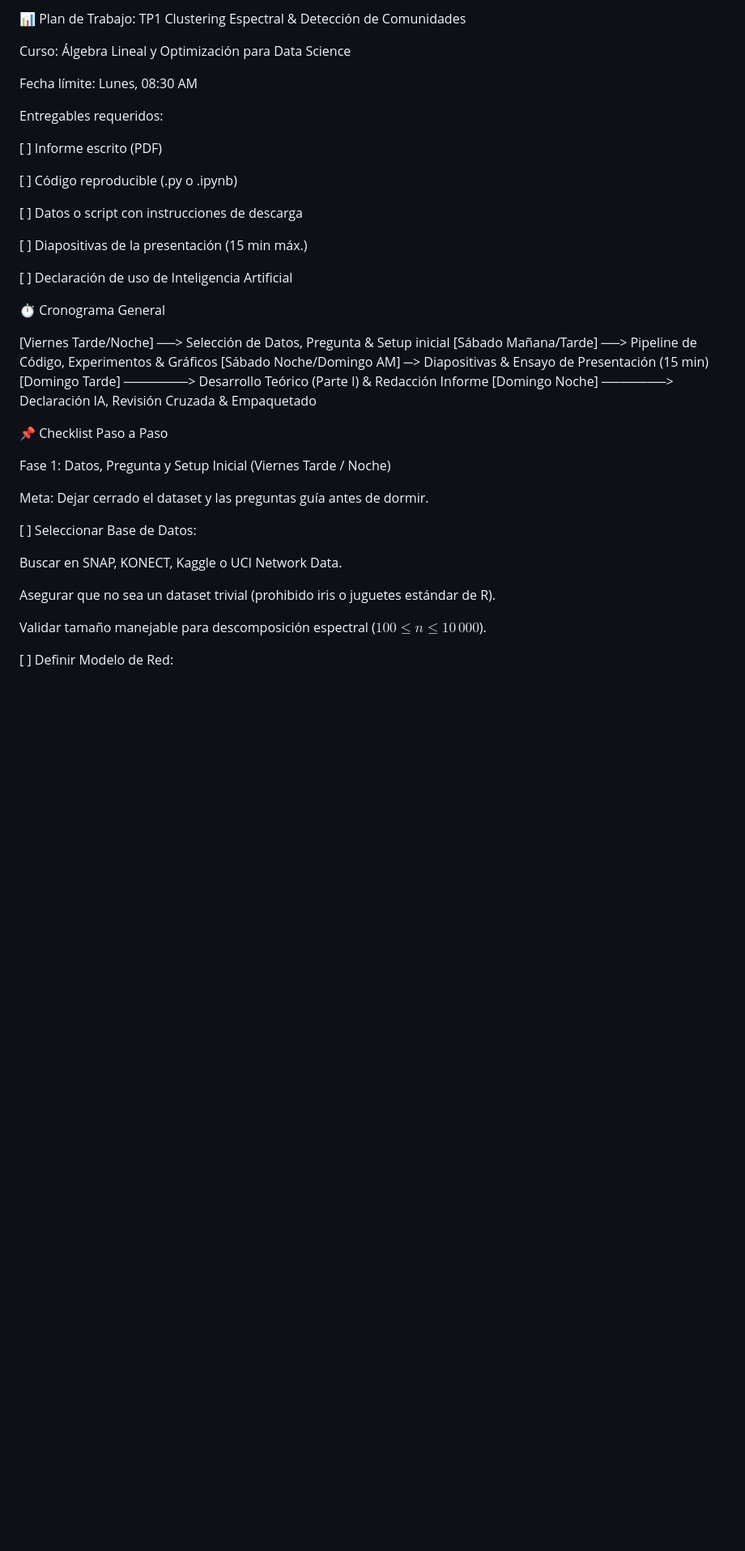
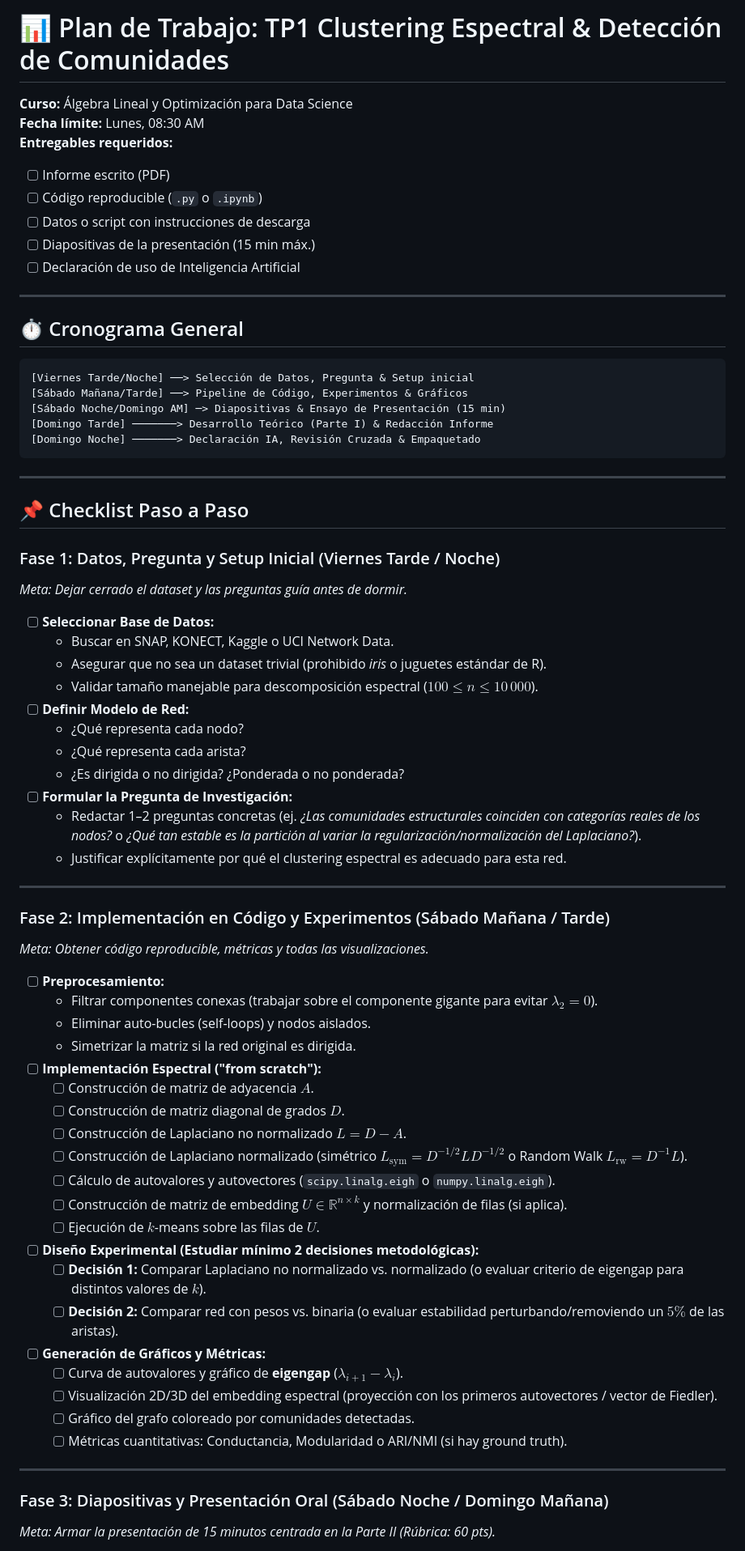
Before and after one commit to troncos22/Tareas_2026_2, a Markdown page: Tarea1_Lineal&Opti_lista.md, the part around one of its changes. Shown at 81% size. Drawn GitHub-style; blank space fills up the shorter version.

Commit message:
arreglo lista

````diff
--- a/Tarea1_Lineal&Opti_lista.md
+++ b/Tarea1_Lineal&Opti_lista.md
@@ -1,43 +1,72 @@
-📊 Plan de Trabajo: TP1 Clustering Espectral & Detección de Comunidades
+# 📊 Plan de Trabajo: TP1 Clustering Espectral & Detección de Comunidades
+**Curso:** Álgebra Lineal y Optimización para Data Science
+**Fecha límite:** Lunes, 08:30 AM
+**Entregables requeridos:**
+- [ ] Informe escrito (PDF)
+- [ ] Código reproducible (`.py` o `.ipynb`)
+- [ ] Datos o script con instrucciones de descarga
+- [ ] Diapositivas de la presentación (15 min máx.)
+- [ ] Declaración de uso de Inteligencia Artificial
 
-Curso: Álgebra Lineal y Optimización para Data Science
+---
 
-Fecha límite: Lunes, 08:30 AM
+## ⏱️ Cronograma General
 
-Entregables requeridos:
-
-[ ] Informe escrito (PDF)
-
-[ ] Código reproducible (.py o .ipynb)
-
-[ ] Datos o script con instrucciones de descarga
-
-[ ] Diapositivas de la presentación (15 min máx.)
-
-[ ] Declaración de uso de Inteligencia Artificial
-
-⏱️ Cronograma General
-
+```
 [Viernes Tarde/Noche] ──> Selección de Datos, Pregunta & Setup inicial
 [Sábado Mañana/Tarde] ──> Pipeline de Código, Experimentos & Gráficos
 [Sábado Noche/Domingo AM] ─> Diapositivas & Ensayo de Presentación (15 min)
 [Domingo Tarde] ───────> Desarrollo Teórico (Parte I) & Redacción Informe
 [Domingo Noche] ───────> Declaración IA, Revisión Cruzada & Empaquetado
+```
 
+---
 
-📌 Checklist Paso a Paso
+## 📌 Checklist Paso a Paso
 
-Fase 1: Datos, Pregunta y Setup Inicial (Viernes Tarde / Noche)
+### Fase 1: Datos, Pregunta y Setup Inicial (Viernes Tarde / Noche)
+*Meta: Dejar cerrado el dataset y las preguntas guía antes de dormir.*
 
-Meta: Dejar cerrado el dataset y las preguntas guía antes de dormir.
+- [ ] **Seleccionar Base de Datos:**
+  - Buscar en SNAP, KONECT, Kaggle o UCI Network Data.
+  - Asegurar que no sea un dataset trivial (prohibido *iris* o juguetes estándar de R).
+  - Validar tamaño manejable para descomposición espectral ($100 \le n \le 10\,000$).
+- [ ] **Definir Modelo de Red:**
+  - ¿Qué representa cada nodo?
+  - ¿Qué representa cada arista?
+  - ¿Es dirigida o no dirigida? ¿Ponderada o no ponderada?
+- [ ] **Formular la Pregunta de Investigación:**
+  - Redactar 1–2 preguntas concretas (ej. *¿Las comunidades estructurales coinciden con categorías reales de los nodos?* o *¿Qué tan estable es la partición al variar la regularización/normalización del Laplaciano?*).
+  - Justificar explícitamente por qué el clustering espectral es adecuado para esta red.
 
-[ ] Seleccionar Base de Datos:
+---
 
-Buscar en SNAP, KONECT, Kaggle o UCI Network Data.
+### Fase 2: Implementación en Código y Experimentos (Sábado Mañana / Tarde)
+*Meta: Obtener código reproducible, métricas y todas las visualizaciones.*
 
-Asegurar que no sea un dataset trivial (prohibido iris o juguetes estándar de R).
+- [ ] **Preprocesamiento:**
+  - Filtrar componentes conexas (trabajar sobre el componente gigante para evitar $\lambda_2 = 0$).
+  - Eliminar auto-bucles (self-loops) y nodos aislados.
+  - Simetrizar la matriz si la red original es dirigida.
+- [ ] **Implementación Espectral ("from scratch"):**
+  - [ ] Construcción de matriz de adyacencia $A$.
+  - [ ] Construcción de matriz diagonal de grados $D$.
+  - [ ] Construcción de Laplaciano no normalizado $L = D - A$.
+  - [ ] Construcción de Laplaciano normalizado (simétrico $L_{\text{sym}} = D^{-1/2}LD^{-1/2}$ o Random Walk $L_{\text{rw}} = D^{-1}L$).
+  - [ ] Cálculo de autovalores y autovectores (`scipy.linalg.eigh` o `numpy.linalg.eigh`).
+  - [ ] Construcción de matriz de embedding $U \in \mathbb{R}^{n \times k}$ y normalización de filas (si aplica).
+  - [ ] Ejecución de $k$-means sobre las filas de $U$.
+- [ ] **Diseño Experimental (Estudiar mínimo 2 decisiones metodológicas):**
+  - [ ] **Decisión 1:** Comparar Laplaciano no normalizado vs. normalizado (o evaluar criterio de eigengap para distintos valores de $k$).
+  - [ ] **Decisión 2:** Comparar red con pesos vs. binaria (o evaluar estabilidad perturbando/removiendo un $5\%$ de las aristas).
+- [ ] **Generación de Gráficos y Métricas:**
+  - [ ] Curva de autovalores y gráfico de **eigengap** ($\lambda_{i+1} - \lambda_i$).
+  - [ ] Visualización 2D/3D del embedding espectral (proyección con los primeros autovectores / vector de Fiedler).
+  - [ ] Gráfico del grafo coloreado por comunidades detectadas.
+  - [ ] Métricas cuantitativas: Conductancia, Modularidad o ARI/NMI (si hay ground truth).
 
-Validar tamaño manejable para descomposición espectral ($100 \le n \le 10\,000$).
+---
 
-[ ] Definir Modelo de Red:
+### Fase 3: Diapositivas y Presentación Oral (Sábado Noche / Domingo Mañana)
+*Meta: Armar la presentación de 15 minutos centrada en la Parte II (Rúbrica: 60 pts).*
 
````
Also changed, not shown: other parts of Tarea1_Lineal&Opti_lista.md (+43 -135 lines).
